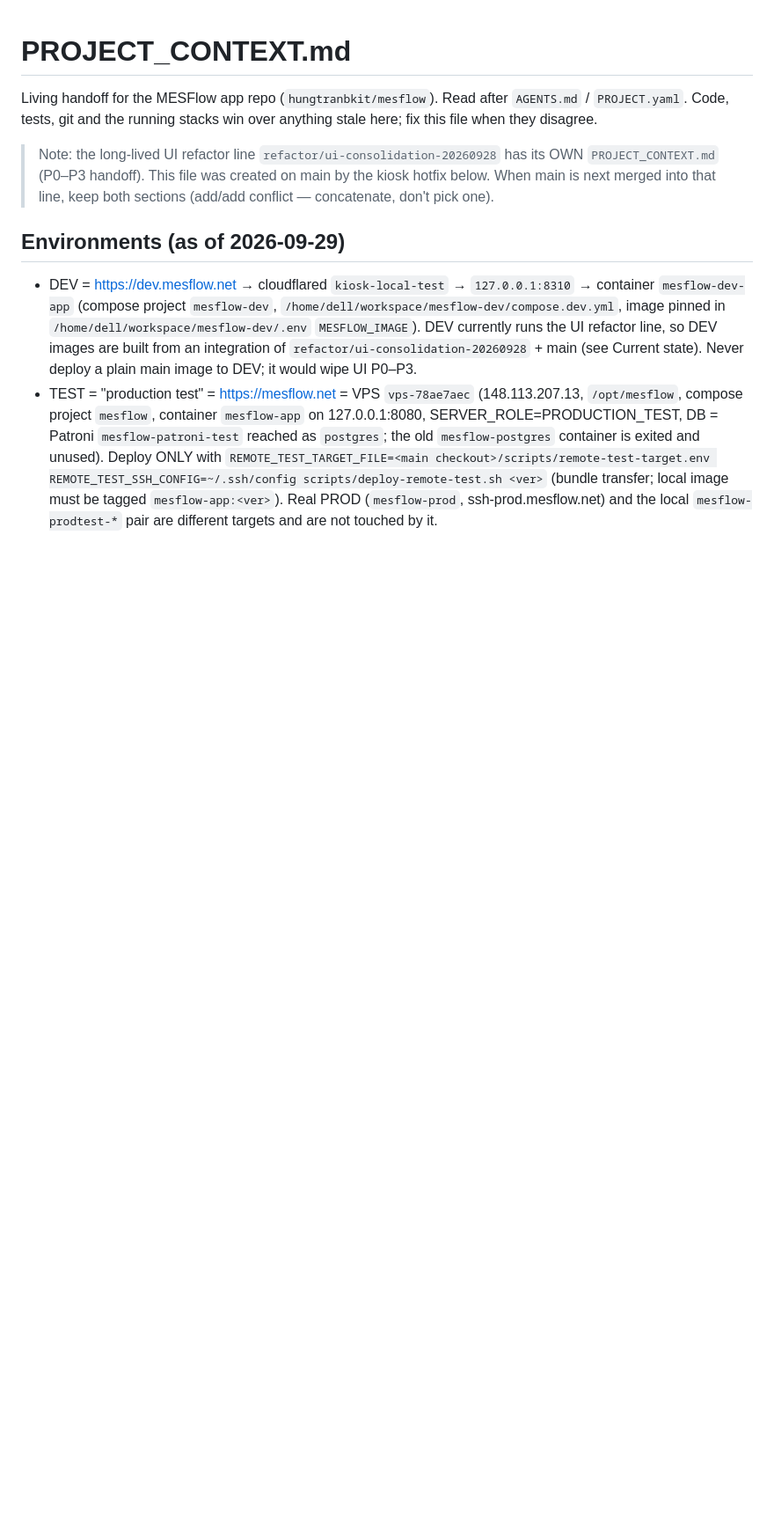
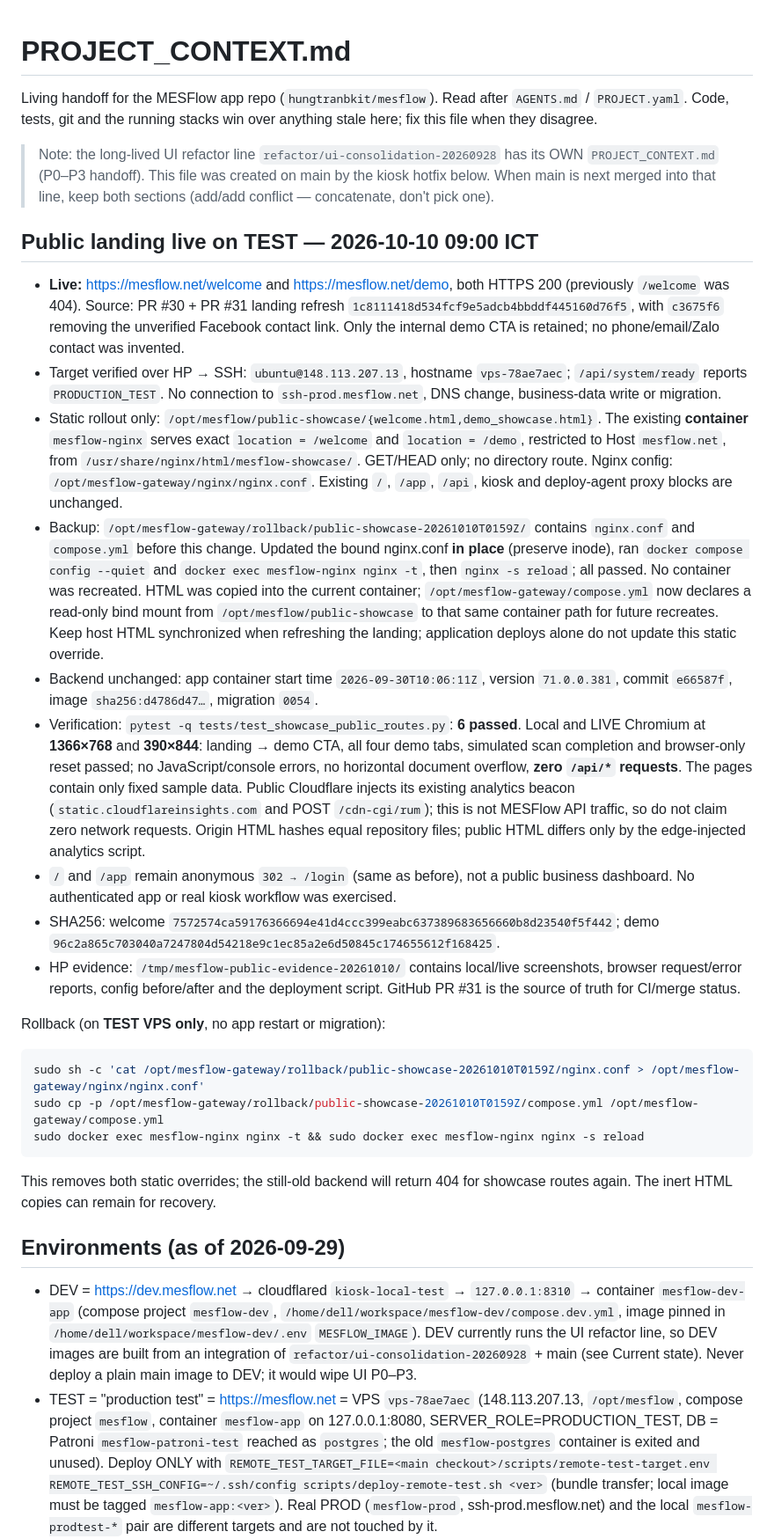
Before and after one commit to hungtranbkit/mesflow, a Markdown page: PROJECT_CONTEXT.md, the part around the change. Shown at 88% size. Rendered like a GitHub page; blank space fills up the shorter version.

Commit message:
docs: record verified static showcase deployment on TEST

````diff
--- a/PROJECT_CONTEXT.md
+++ b/PROJECT_CONTEXT.md
@@ -8,6 +8,59 @@ anything stale here; fix this file when they disagree.
 > has its OWN `PROJECT_CONTEXT.md` (P0–P3 handoff). This file was created on
 > main by the kiosk hotfix below. When main is next merged into that line,
 > keep both sections (add/add conflict — concatenate, don't pick one).
+
+## Public landing live on TEST — 2026-10-10 09:00 ICT
+
+- **Live:** https://mesflow.net/welcome and https://mesflow.net/demo, both HTTPS
+  200 (previously `/welcome` was 404). Source: PR #30 + PR #31 landing refresh
+  `1c8111418d534fcf9e5adcb4bbddf445160d76f5`, with `c3675f6` removing the
+  unverified Facebook contact link. Only the internal demo CTA is retained;
+  no phone/email/Zalo contact was invented.
+- Target verified over HP → SSH: `ubuntu@148.113.207.13`, hostname
+  `vps-78ae7aec`; `/api/system/ready` reports `PRODUCTION_TEST`. No connection
+  to `ssh-prod.mesflow.net`, DNS change, business-data write or migration.
+- Static rollout only: `/opt/mesflow/public-showcase/{welcome.html,demo_showcase.html}`.
+  The existing **container** `mesflow-nginx` serves exact `location = /welcome`
+  and `location = /demo`, restricted to Host `mesflow.net`, from
+  `/usr/share/nginx/html/mesflow-showcase/`. GET/HEAD only; no directory route.
+  Nginx config: `/opt/mesflow-gateway/nginx/nginx.conf`. Existing `/`, `/app`,
+  `/api`, kiosk and deploy-agent proxy blocks are unchanged.
+- Backup: `/opt/mesflow-gateway/rollback/public-showcase-20261010T0159Z/`
+  contains `nginx.conf` and `compose.yml` before this change. Updated the bound
+  nginx.conf **in place** (preserve inode), ran `docker compose config --quiet`
+  and `docker exec mesflow-nginx nginx -t`, then `nginx -s reload`; all passed.
+  No container was recreated. HTML was copied into the current container;
+  `/opt/mesflow-gateway/compose.yml` now declares a read-only bind mount from
+  `/opt/mesflow/public-showcase` to that same container path for future recreates.
+  Keep host HTML synchronized when refreshing the landing; application deploys
+  alone do not update this static override.
+- Backend unchanged: app container start time `2026-09-30T10:06:11Z`, version
+  `71.0.0.381`, commit `e66587f`, image `sha256:d4786d47…`, migration `0054`.
+- Verification: `pytest -q tests/test_showcase_public_routes.py`: **6 passed**.
+  Local and LIVE Chromium at **1366×768** and **390×844**: landing → demo CTA,
+  all four demo tabs, simulated scan completion and browser-only reset passed;
+  no JavaScript/console errors, no horizontal document overflow, **zero `/api/*`
+  requests**. The pages contain only fixed sample data. Public Cloudflare
+  injects its existing analytics beacon (`static.cloudflareinsights.com` and
+  POST `/cdn-cgi/rum`); this is not MESFlow API traffic, so do not claim zero
+  network requests. Origin HTML hashes equal repository files; public HTML
+  differs only by the edge-injected analytics script.
+- `/` and `/app` remain anonymous `302 → /login` (same as before), not a public
+  business dashboard. No authenticated app or real kiosk workflow was exercised.
+- SHA256: welcome `7572574ca59176366694e41d4ccc399eabc637389683656660b8d23540f5f442`;
+  demo `96c2a865c703040a7247804d54218e9c1ec85a2e6d50845c174655612f168425`.
+- HP evidence: `/tmp/mesflow-public-evidence-20261010/` contains local/live
+  screenshots, browser request/error reports, config before/after and the
+  deployment script. GitHub PR #31 is the source of truth for CI/merge status.
+
+Rollback (on **TEST VPS only**, no app restart or migration):
+```sh
+sudo sh -c 'cat /opt/mesflow-gateway/rollback/public-showcase-20261010T0159Z/nginx.conf > /opt/mesflow-gateway/nginx/nginx.conf'
+sudo cp -p /opt/mesflow-gateway/rollback/public-showcase-20261010T0159Z/compose.yml /opt/mesflow-gateway/compose.yml
+sudo docker exec mesflow-nginx nginx -t && sudo docker exec mesflow-nginx nginx -s reload
+```
+This removes both static overrides; the still-old backend will return 404 for
+showcase routes again. The inert HTML copies can remain for recovery.
 
 ## Environments (as of 2026-09-29)
 
````
